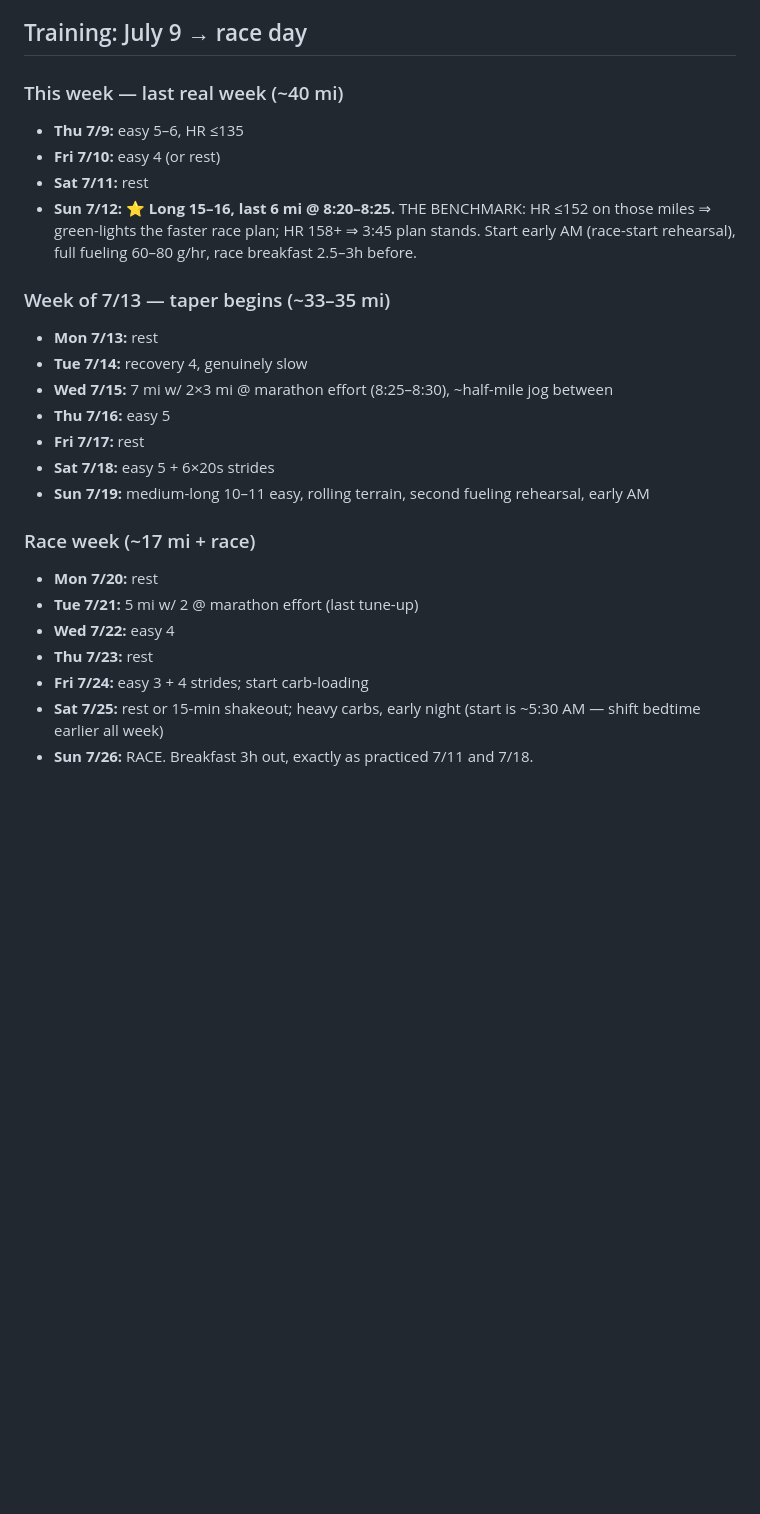
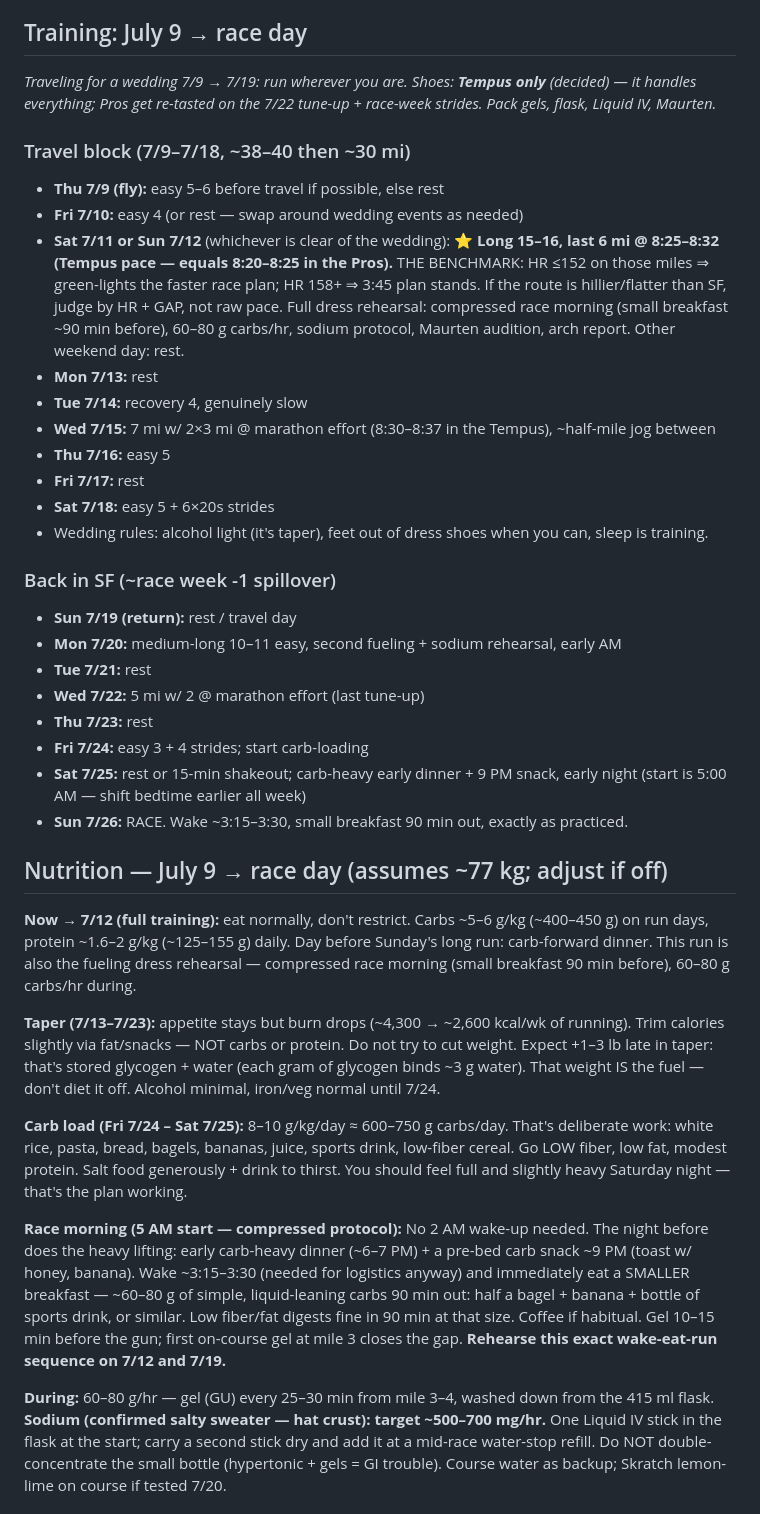
Before and after one commit to mibri/strava-stats, a Markdown page: coach/race_plan.md, the part around one of its changes. GitHub-like rendering; blank space fills up the shorter version.

Commit message:
more coaching logs

```diff
--- a/coach/race_plan.md
+++ b/coach/race_plan.md
@@ -18,26 +18,39 @@ _HRmax 193. Key evidence: 7/5 twenty-miler (8:34 GAP, HR 143–150, negative spl
 
 ## Training: July 9 → race day
 
-### This week — last real week (~40 mi)
-- **Thu 7/9:** easy 5–6, HR ≤135
-- **Fri 7/10:** easy 4 (or rest)
-- **Sat 7/11:** rest
-- **Sun 7/12:** ⭐ **Long 15–16, last 6 mi @ 8:20–8:25.** THE BENCHMARK: HR ≤152 on those miles ⇒ green-lights the faster race plan; HR 158+ ⇒ 3:45 plan stands. Start early AM (race-start rehearsal), full fueling 60–80 g/hr, race breakfast 2.5–3h before.
+_Traveling for a wedding 7/9 → 7/19: run wherever you are. Shoes: **Tempus only** (decided) — it handles everything; Pros get re-tasted on the 7/22 tune-up + race-week strides. Pack gels, flask, Liquid IV, Maurten._
 
-### Week of 7/13 — taper begins (~33–35 mi)
+### Travel block (7/9–7/18, ~38–40 then ~30 mi)
+- **Thu 7/9 (fly):** easy 5–6 before travel if possible, else rest
+- **Fri 7/10:** easy 4 (or rest — swap around wedding events as needed)
+- **Sat 7/11 or Sun 7/12** (whichever is clear of the wedding): ⭐ **Long 15–16, last 6 mi @ 8:25–8:32 (Tempus pace — equals 8:20–8:25 in the Pros).** THE BENCHMARK: HR ≤152 on those miles ⇒ green-lights the faster race plan; HR 158+ ⇒ 3:45 plan stands. If the route is hillier/flatter than SF, judge by HR + GAP, not raw pace. Full dress rehearsal: compressed race morning (small breakfast ~90 min before), 60–80 g carbs/hr, sodium protocol, Maurten audition, arch report. Other weekend day: rest.
 - **Mon 7/13:** rest
 - **Tue 7/14:** recovery 4, genuinely slow
-- **Wed 7/15:** 7 mi w/ 2×3 mi @ marathon effort (8:25–8:30), ~half-mile jog between
+- **Wed 7/15:** 7 mi w/ 2×3 mi @ marathon effort (8:30–8:37 in the Tempus), ~half-mile jog between
 - **Thu 7/16:** easy 5
 - **Fri 7/17:** rest
 - **Sat 7/18:** easy 5 + 6×20s strides
-- **Sun 7/19:** medium-long 10–11 easy, rolling terrain, second fueling rehearsal, early AM
+- Wedding rules: alcohol light (it's taper), feet out of dress shoes when you can, sleep is training.
 
-### Race week (~17 mi + race)
-- **Mon 7/20:** rest
-- **Tue 7/21:** 5 mi w/ 2 @ marathon effort (last tune-up)
-- **Wed 7/22:** easy 4
+### Back in SF (~race week -1 spillover)
+- **Sun 7/19 (return):** rest / travel day
+- **Mon 7/20:** medium-long 10–11 easy, second fueling + sodium rehearsal, early AM
+- **Tue 7/21:** rest
+- **Wed 7/22:** 5 mi w/ 2 @ marathon effort (last tune-up)
 - **Thu 7/23:** rest
 - **Fri 7/24:** easy 3 + 4 strides; start carb-loading
-- **Sat 7/25:** rest or 15-min shakeout; heavy carbs, early night (start is ~5:30 AM — shift bedtime earlier all week)
-- **Sun 7/26:** RACE. Breakfast 3h out, exactly as practiced 7/11 and 7/18.
+- **Sat 7/25:** rest or 15-min shakeout; carb-heavy early dinner + 9 PM snack, early night (start is 5:00 AM — shift bedtime earlier all week)
+- **Sun 7/26:** RACE. Wake ~3:15–3:30, small breakfast 90 min out, exactly as practiced.
+
+## Nutrition — July 9 → race day (assumes ~77 kg; adjust if off)
+
+**Now → 7/12 (full training):** eat normally, don't restrict. Carbs ~5–6 g/kg (~400–450 g) on run days, protein ~1.6–2 g/kg (~125–155 g) daily. Day before Sunday's long run: carb-forward dinner. This run is also the fueling dress rehearsal — compressed race morning (small breakfast 90 min before), 60–80 g carbs/hr during.
+
+**Taper (7/13–7/23):** appetite stays but burn drops (~4,300 → ~2,600 kcal/wk of running). Trim calories slightly via fat/snacks — NOT carbs or protein. Do not try to cut weight. Expect +1–3 lb late in taper: that's stored glycogen + water (each gram of glycogen binds ~3 g water). That weight IS the fuel — don't diet it off. Alcohol minimal, iron/veg normal until 7/24.
+
+**Carb load (Fri 7/24 – Sat 7/25):** 8–10 g/kg/day ≈ 600–750 g carbs/day. That's deliberate work: white rice, pasta, bread, bagels, bananas, juice, sports drink, low-fiber cereal. Go LOW fiber, low fat, modest protein. Salt food generously + drink to thirst. You should feel full and slightly heavy Saturday night — that's the plan working.
+
+**Race morning (5 AM start — compressed protocol):** No 2 AM wake-up needed. The night before does the heavy lifting: early carb-heavy dinner (~6–7 PM) + a pre-bed carb snack ~9 PM (toast w/ honey, banana). Wake ~3:15–3:30 (needed for logistics anyway) and immediately eat a SMALLER breakfast — ~60–80 g of simple, liquid-leaning carbs 90 min out: half a bagel + banana + bottle of sports drink, or similar. Low fiber/fat digests fine in 90 min at that size. Coffee if habitual. Gel 10–15 min before the gun; first on-course gel at mile 3 closes the gap. **Rehearse this exact wake-eat-run sequence on 7/12 and 7/19.**
+
+**During:** 60–80 g/hr — gel (GU) every 25–30 min from mile 3–4, washed down from the 415 ml flask. **Sodium (confirmed salty sweater — hat crust): target ~500–700 mg/hr.** One Liquid IV stick in the flask at the start; carry a second stick dry and add it at a mid-race water-stop refill. Do NOT double-concentrate the small bottle (hypertonic + gels = GI trouble). Course water as backup; Skratch lemon-lime on course if tested 7/20.
+
```
Also changed, not shown: other parts of coach/race_plan.md (+12 -0 lines).
